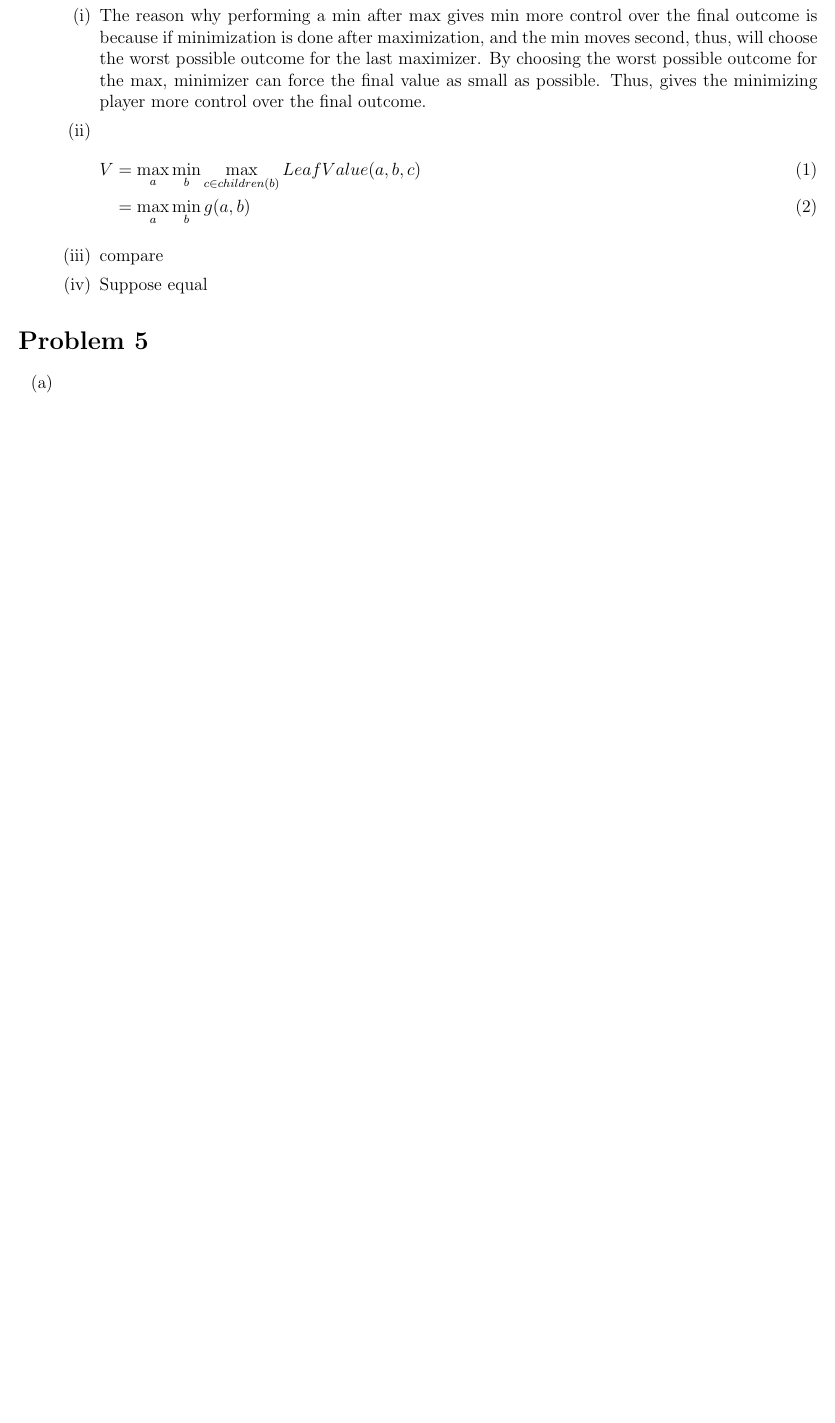
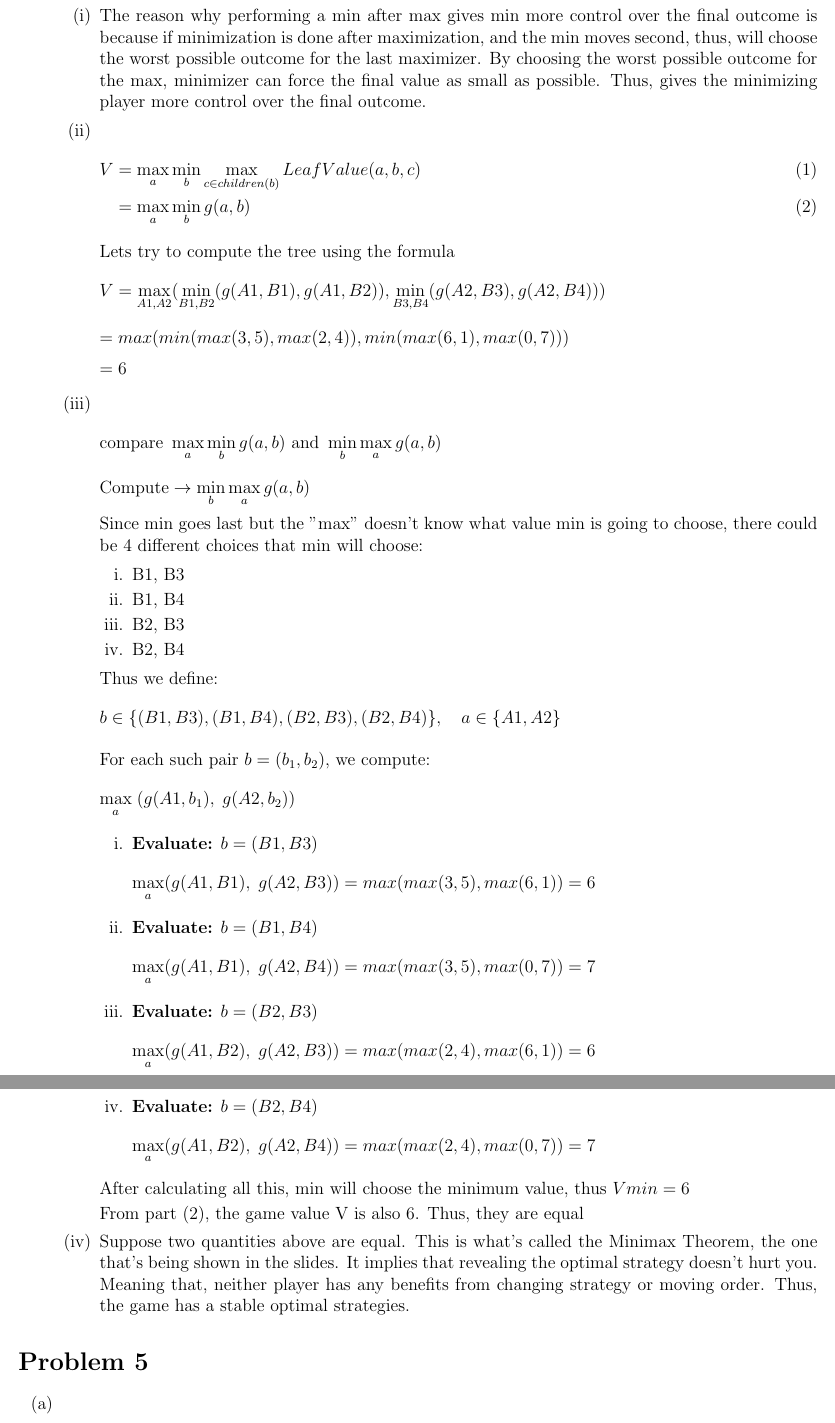
Before and after one commit to FidelioC/A2-COMP4190, a LaTeX document (A2-report.tex): part of page 3 of 5 before the commit and two parts of pages 3 and 4 of 6 after it, the two joined at a grey line, cut so that both start at the same text, the shorter picture padded with empty space. Compiled offline with pdfLaTeX.

Commit message:
Problem 4 finished

```diff
--- a/A2-report.tex
+++ b/A2-report.tex
@@ -145,10 +145,68 @@ For my first question I have four different functions
             V &= \max_{a} \min_{b} \max_{c \in children(b)} LeafValue(a,b,c) \\
             &= \max_{a} \min_{b} g(a,b)
         \end{align}
+        Lets try to compute the tree using the formula
+            \[ V = \max_{A1, A2} (\min_{B1, B2} (g(A1, B1), g(A1, B2)), \min_{B3, B4} (g(A2,B3), g(A2, B4))) \\
+            \]
+            \[
+            = max (min (max(3,5), max(2,4)), min(max(6,1), max(0,7)))
+            \]
+            \[
+            = 6
+            \]
+        \item \[\text{compare } \max_{a}\min_{b} g(a,b) \text{ and } \min_{b}\max_{a} g(a,b)\]
+        \[\text{Compute} \rightarrow \min_{b}\max_{a} g(a,b)\]
+        Since min goes last but the "max" doesn't know what value min is going to choose,
+        there could be 4 different choices that min will choose:
+        \begin{enumerate}
+            \item B1, B3
+            \item B1, B4
+            \item B2, B3
+            \item B2, B4
+        \end{enumerate}
 
-        \item compare
+        Thus we define:
+        \[
+        b \in \{(B1,B3),(B1,B4),(B2,B3),(B2,B4)\},
+        \quad
+        a \in \{A1,A2\}
+        \]
 
-        \item Suppose equal
+        For each such pair $b=(b_1,b_2)$, we compute:
+        \[
+        \max_{a} \; (g(A1,b_1),\; g(A2,b_2))
+        \]
+
+        \begin{enumerate}
+            \item  \textbf{Evaluate:}  $b=(B1,B3)$
+            \[
+            \max_{a} ( g(A1,B1),\; g(A2,B3)) = max(max(3,5), max(6,1)) = 6
+            \]
+
+            \item \textbf{Evaluate:}  $b=(B1,B4)$
+            \[
+            \max_{a} ( g(A1,B1),\; g(A2,B4)) = max(max(3,5), max(0,7)) = 7
+            \]
+
+            \item \textbf{Evaluate:}  $b=(B2,B3)$
+            \[
+            \max_{a} ( g(A1,B2),\; g(A2,B3)) = max(max(2,4), max(6,1)) = 6
+            \]
+
+            \item \textbf{Evaluate:}  $b=(B2,B4)$
+            \[
+            \max_{a} ( g(A1,B2),\; g(A2,B4)) = max(max(2,4), max(0,7)) = 7
+            \]
+        \end{enumerate}
+
+        After calculating all this, min will choose the minimum value, thus $ Vmin = 6 $
+
+        From part (2), the game value V is also 6. Thus, they are equal
+
+        \item Suppose two quantities above are equal. This is what's called the Minimax Theorem, the one that's being shown in the slides.
+              It implies that revealing the optimal strategy doesn't hurt you. Meaning that, neither player has
+              any benefits from changing strategy or moving order. Thus, the game has a stable optimal strategies.
+
     \end{enumerate}
 \end{enumerate}
 
```
Also changed, not shown: A2-report.pdf, A2-report.tex (12 more changed lines), 6 other files.
